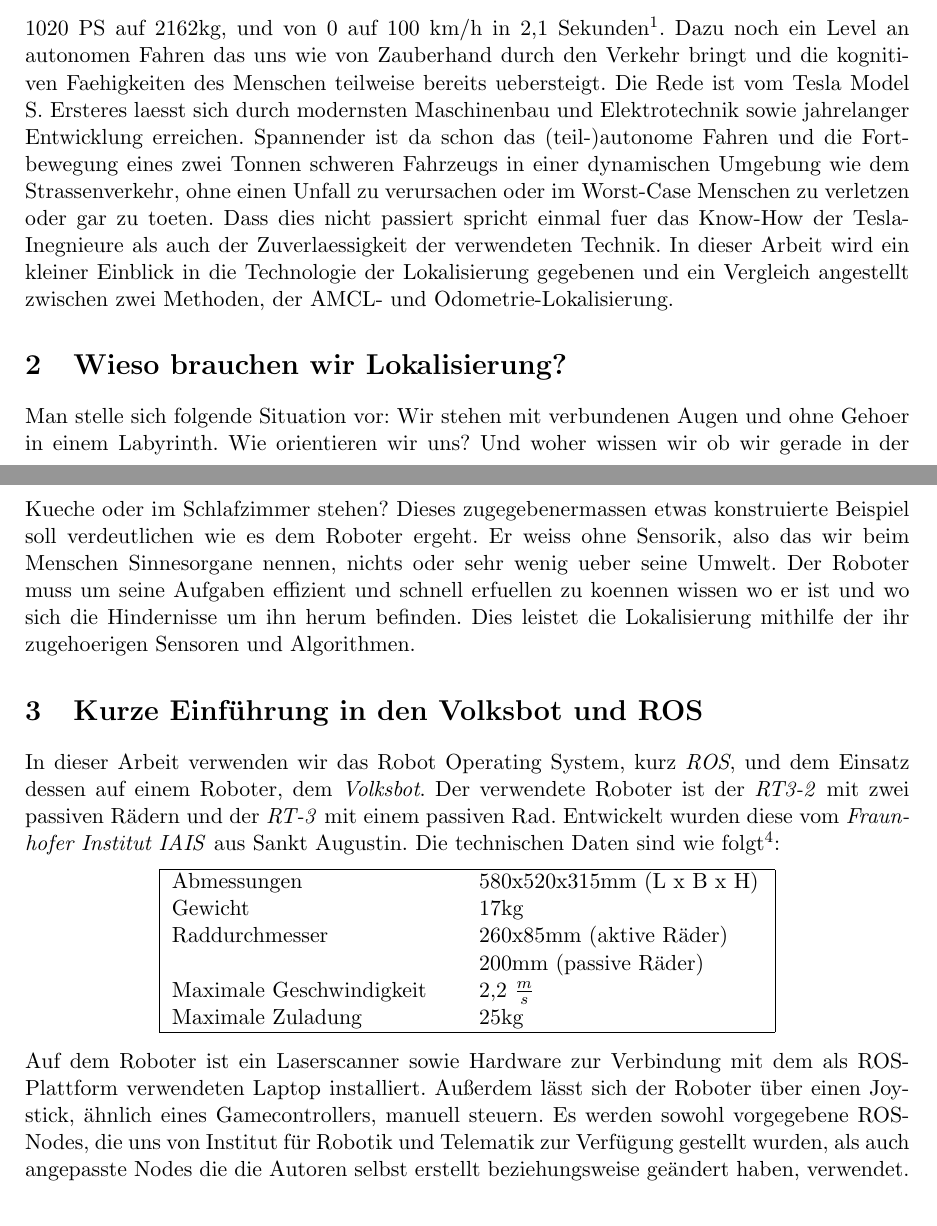
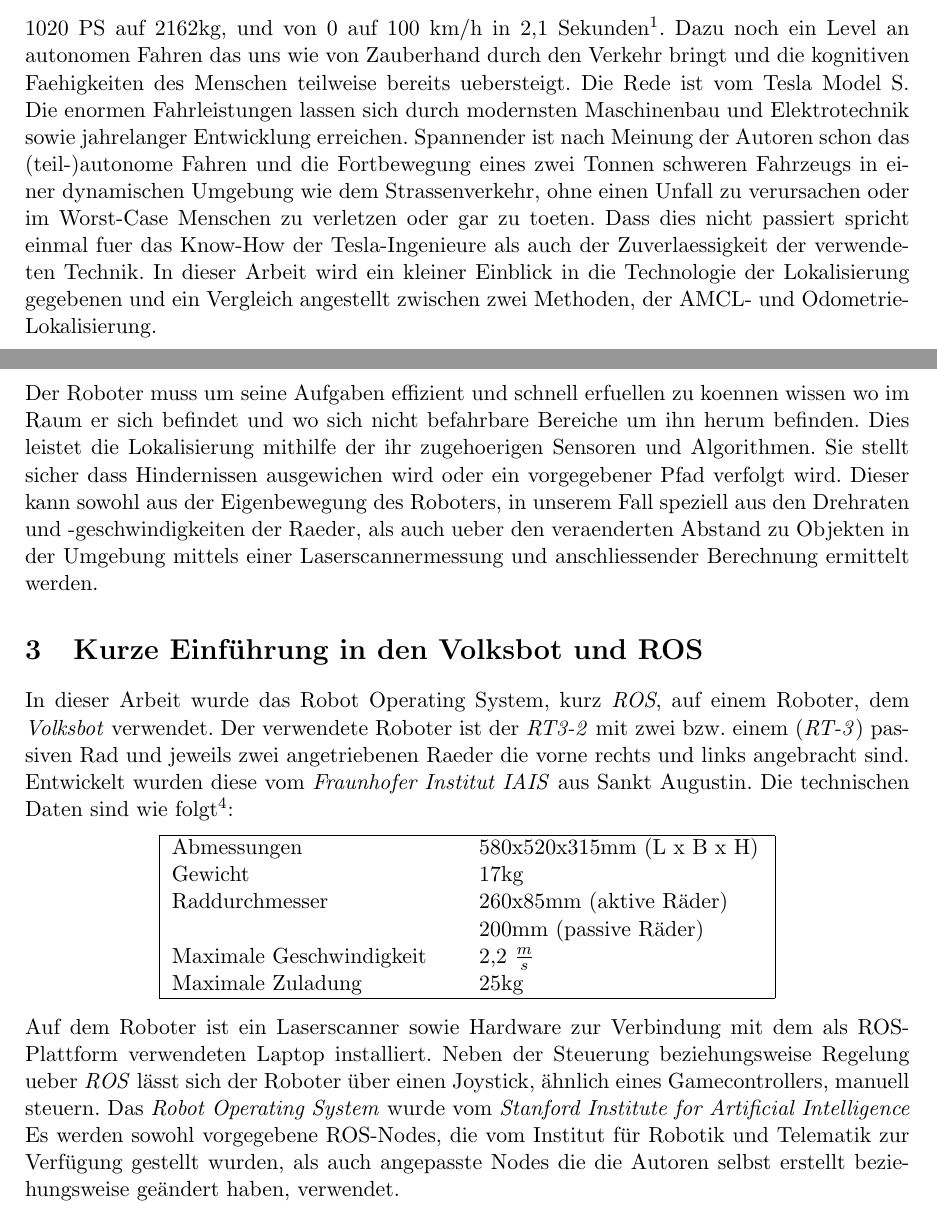
Before and after one commit to limaoscarzulu/autoregpraktikum, a LaTeX document (REV2/paperREV2.tex): two parts of pages 1 and 2 of 4 before the commit and two parts of pages 1 and 2 of 5 after it, joined at a grey line, cut so that both start at the same text. Compiled offline with pdfLaTeX.

Commit message:
make it more scientific lol

```diff
--- a/REV2/paperREV2.tex
+++ b/REV2/paperREV2.tex
@@ -92,22 +92,21 @@ Messdaten aus Exp im anhang als Tabelle
 \end{verbatim}
 \section{Einleitung}
 1020 PS auf 2162kg, und von 0 auf 100 km/h in 2,1 Sekunden\footnotemark[1]. Dazu noch ein Level an autonomen Fahren das uns wie von Zauberhand durch den Verkehr bringt
-und die kognitiven Faehigkeiten des Menschen teilweise bereits uebersteigt. Die Rede ist vom Tesla Model S. Ersteres laesst sich durch modernsten Maschinenbau und Elektrotechnik
-sowie jahrelanger Entwicklung erreichen. Spannender ist da schon das (teil-)autonome Fahren und die Fortbewegung eines
+und die kognitiven Faehigkeiten des Menschen teilweise bereits uebersteigt. Die Rede ist vom Tesla Model S. Die enormen Fahrleistungen lassen sich durch modernsten Maschinenbau und Elektrotechnik
+sowie jahrelanger Entwicklung erreichen. Spannender ist nach Meinung der Autoren schon das (teil-)autonome Fahren und die Fortbewegung eines
 zwei Tonnen schweren Fahrzeugs in einer dynamischen Umgebung wie dem Strassenverkehr, ohne einen Unfall zu verursachen oder im Worst-Case Menschen zu verletzen oder gar zu toeten.
-Dass dies nicht passiert spricht einmal fuer das Know-How der Tesla-Inegnieure als auch der Zuverlaessigkeit der verwendeten Technik. In dieser Arbeit wird
+Dass dies nicht passiert spricht einmal fuer das Know-How der Tesla-Ingenieure als auch der Zuverlaessigkeit der verwendeten Technik. In dieser Arbeit wird
 ein kleiner Einblick in die Technologie der Lokalisierung gegebenen und ein Vergleich angestellt zwischen zwei Methoden, der AMCL- und Odometrie-Lokalisierung.
 
 \section{Wieso brauchen wir Lokalisierung?}
-Man stelle sich folgende Situation vor: Wir stehen mit verbundenen Augen und ohne Gehoer in einem Labyrinth. Wie orientieren wir uns? Und woher wissen wir ob wir gerade in der Kueche oder
-im Schlafzimmer stehen? Dieses zugegebenermassen etwas konstruierte Beispiel soll verdeutlichen wie es dem Roboter ergeht. Er weiss ohne Sensorik, also das wir beim Menschen
-Sinnesorgane nennen, nichts oder sehr wenig ueber seine Umwelt. Der Roboter muss um seine Aufgaben effizient und schnell erfuellen zu koennen wissen wo er ist und wo sich die Hindernisse um ihn herum befinden.
-Dies leistet die Lokalisierung mithilfe der ihr zugehoerigen Sensoren und Algorithmen.
+Der Roboter muss um seine Aufgaben effizient und schnell erfuellen zu koennen wissen wo im Raum er sich befindet und wo sich nicht befahrbare Bereiche um ihn herum befinden.
+Dies leistet die Lokalisierung mithilfe der ihr zugehoerigen Sensoren und Algorithmen. Sie stellt sicher dass Hindernissen ausgewichen wird oder ein vorgegebener Pfad verfolgt wird.
+Dieser kann sowohl aus der Eigenbewegung des Roboters, in unserem Fall speziell aus den Drehraten und -geschwindigkeiten der Raeder, als auch ueber den veraenderten Abstand zu Objekten
+in der Umgebung mittels einer Laserscannermessung und anschliessender Berechnung ermittelt werden.
 
 \section{Kurze Einführung in den Volksbot und ROS}
-In dieser Arbeit verwenden wir das Robot Operating System, kurz \textit{ROS}, und dem
-Einsatz dessen auf einem Roboter, dem \textit{Volksbot}.
-Der verwendete Roboter ist der \textit{RT3-2} mit zwei passiven Rädern und der \textit{RT-3} mit einem passiven Rad.
+In dieser Arbeit wurde das Robot Operating System, kurz \textit{ROS}, auf einem Roboter, dem \textit{Volksbot} verwendet.
+Der verwendete Roboter ist der \textit{RT3-2} mit zwei bzw. einem (\textit{RT-3}) passiven Rad und jeweils zwei angetriebenen Raeder die vorne rechts und links angebracht sind.
 Entwickelt wurden diese vom \textit{Fraunhofer Institut IAIS} aus Sankt Augustin.
 Die technischen Daten sind wie folgt\footnotemark[4]:\\
 \vspace{-5mm}
@@ -126,8 +125,9 @@ Die technischen Daten sind wie folgt\footnotemark[4]:\\
 \end{tabular} \\
 \end{center}
 Auf dem Roboter ist ein Laserscanner sowie Hardware zur Verbindung mit dem als ROS-Plattform verwendeten
-Laptop installiert. Außerdem lässt sich der Roboter über einen Joystick, ähnlich eines Gamecontrollers, manuell steuern.
-Es werden sowohl vorgegebene ROS-Nodes, die uns von Institut für Robotik und Telematik zur Verfügung gestellt wurden, als auch angepasste Nodes die die Autoren selbst erstellt beziehungsweise
+Laptop installiert. Neben der Steuerung beziehungsweise Regelung ueber \textit{ROS} lässt sich der Roboter über einen Joystick, ähnlich eines Gamecontrollers, manuell steuern.
+Das \textit{Robot Operating System} wurde vom \textit{Stanford Institute for Artificial Intelligence}
+Es werden sowohl vorgegebene ROS-Nodes, die vom Institut für Robotik und Telematik zur Verfügung gestellt wurden, als auch angepasste Nodes die die Autoren selbst erstellt beziehungsweise
 geändert haben, verwendet.
 \section{Odometrie, GMapping und AMCL im Überblick}
 \section{Die Funktionsweise der Pfadverfolgung und ihre Güte}
```
Also changed, not shown: REV2/paperREV2.pdf, REV2/paperREV2.tex (4 more changed lines).
